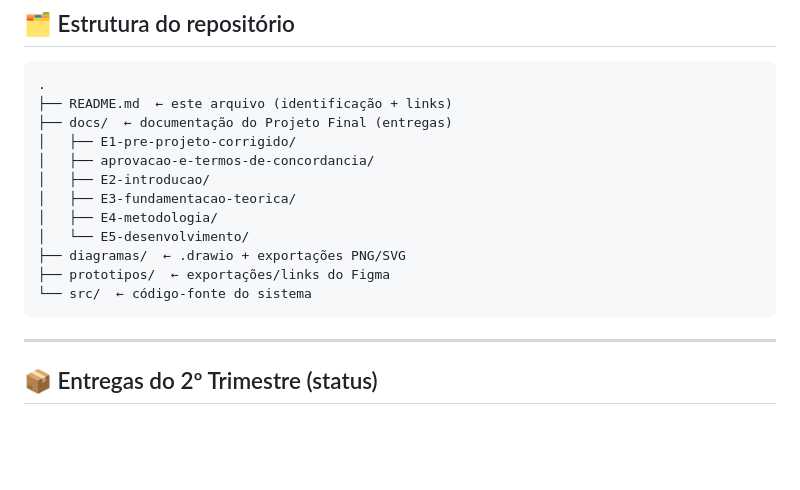
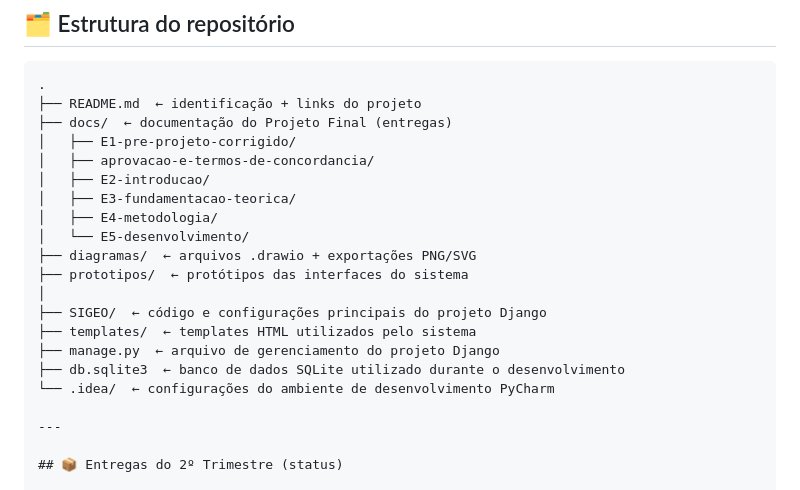
Before and after one commit to brunavdelgobo/2026-pds-sigeo, a Markdown page: README.md, the part around the change. GitHub-like rendering; blank space fills up the shorter version.

````diff
--- a/README.md
+++ b/README.md
@@ -45,7 +45,7 @@
 
 ```text
 .
-├── README.md  ← este arquivo (identificação + links)
+├── README.md  ← identificação + links do projeto
 ├── docs/  ← documentação do Projeto Final (entregas)
 │   ├── E1-pre-projeto-corrigido/
 │   ├── aprovacao-e-termos-de-concordancia/
@@ -53,10 +53,14 @@
 │   ├── E3-fundamentacao-teorica/
 │   ├── E4-metodologia/
 │   └── E5-desenvolvimento/
-├── diagramas/  ← .drawio + exportações PNG/SVG
-├── prototipos/  ← exportações/links do Figma
-└── src/  ← código-fonte do sistema
-```
+├── diagramas/  ← arquivos .drawio + exportações PNG/SVG
+├── prototipos/  ← protótipos das interfaces do sistema
+│
+├── SIGEO/  ← código e configurações principais do projeto Django
+├── templates/  ← templates HTML utilizados pelo sistema
+├── manage.py  ← arquivo de gerenciamento do projeto Django
+├── db.sqlite3  ← banco de dados SQLite utilizado durante o desenvolvimento
+└── .idea/  ← configurações do ambiente de desenvolvimento PyCharm
 
 ---
 
````
